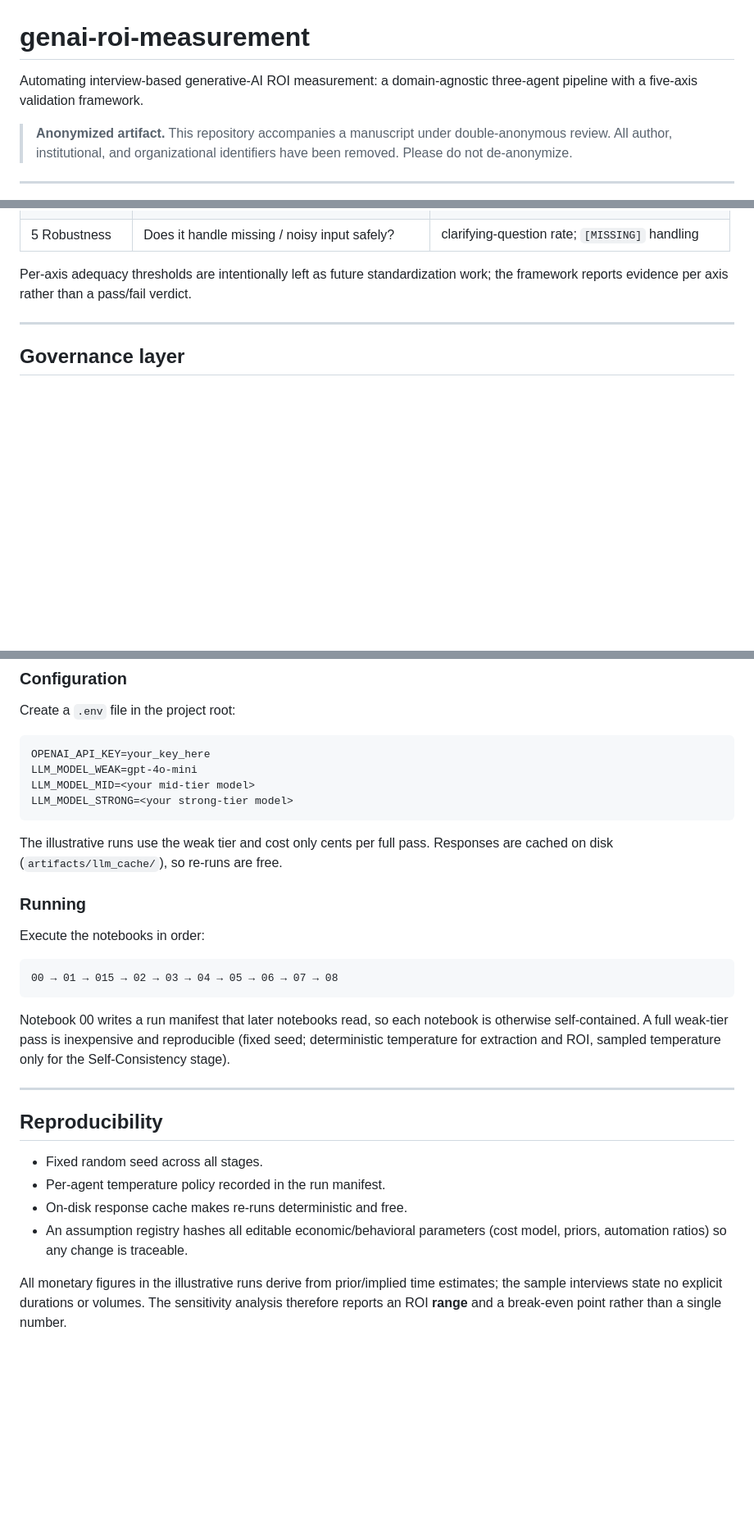
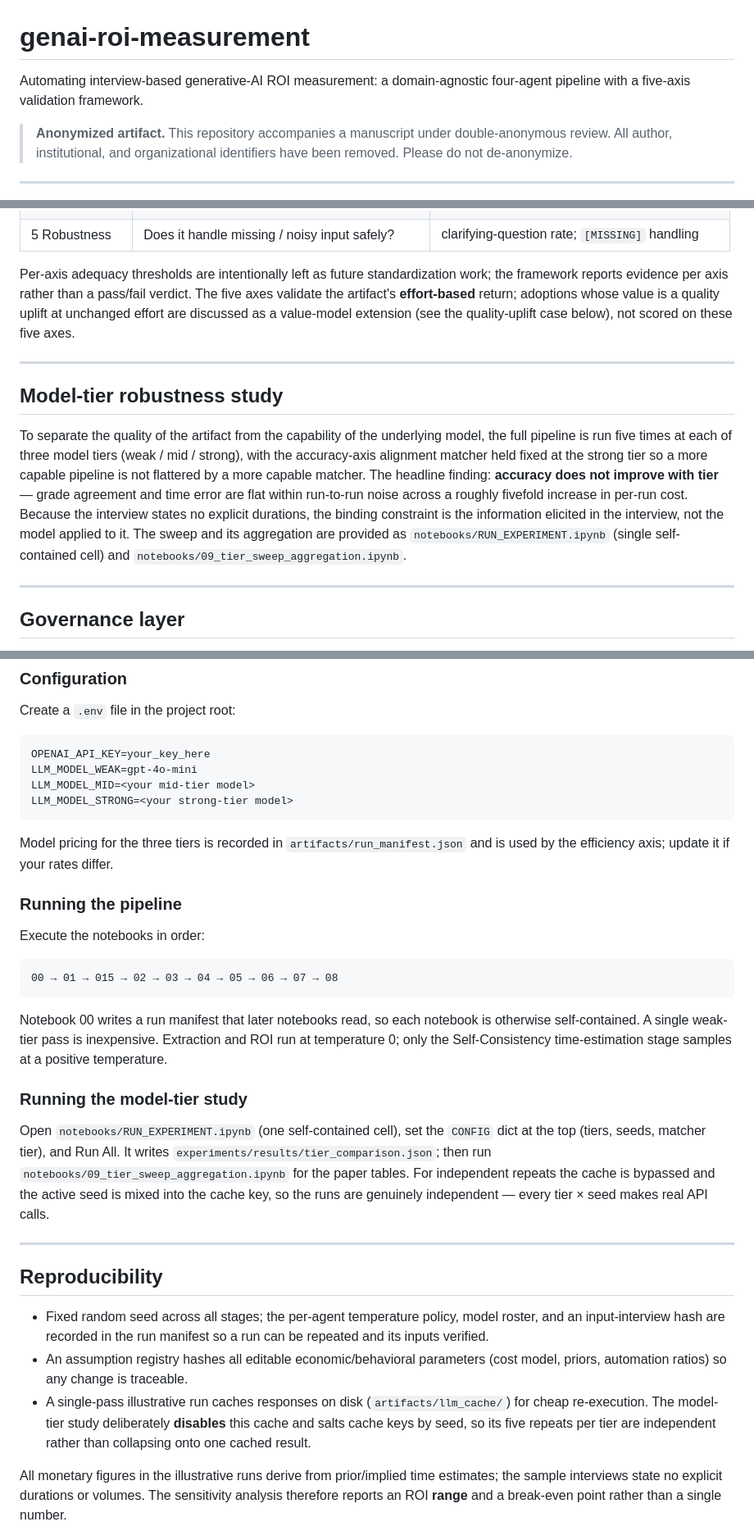
Before and after one commit to miyang0628/genai-roi-measurement, a Markdown page: README.md, 3 parts joined by grey strips. Shown at 82% size. Drawn GitHub-style; blank space fills up the shorter version.

````diff
--- a/README.md
+++ b/README.md
@@ -1,7 +1,7 @@
 # genai-roi-measurement
 
 Automating interview-based generative-AI ROI measurement: a domain-agnostic
-three-agent pipeline with a five-axis validation framework.
+four-agent pipeline with a five-axis validation framework.
 
 > **Anonymized artifact.** This repository accompanies a manuscript under
 > double-anonymous review. All author, institutional, and organizational
@@ -71,6 +71,24 @@ produces:
 
 Per-axis adequacy thresholds are intentionally left as future standardization
 work; the framework reports evidence per axis rather than a pass/fail verdict.
+The five axes validate the artifact's **effort-based** return; adoptions whose
+value is a quality uplift at unchanged effort are discussed as a value-model
+extension (see the quality-uplift case below), not scored on these five axes.
+
+---
+
+## Model-tier robustness study
+
+To separate the quality of the artifact from the capability of the underlying
+model, the full pipeline is run five times at each of three model tiers (weak /
+mid / strong), with the accuracy-axis alignment matcher held fixed at the strong
+tier so a more capable pipeline is not flattered by a more capable matcher. The
+headline finding: **accuracy does not improve with tier** — grade agreement and
+time error are flat within run-to-run noise across a roughly fivefold increase in
+per-run cost. Because the interview states no explicit durations, the binding
+constraint is the information elicited in the interview, not the model applied to
+it. The sweep and its aggregation are provided as `notebooks/RUN_EXPERIMENT.ipynb`
+(single self-contained cell) and `notebooks/09_tier_sweep_aggregation.ipynb`.
 
 ---
 
@@ -139,10 +178,10 @@ LLM_MODEL_MID=<your mid-tier model>
 LLM_MODEL_STRONG=<your strong-tier model>
 ```
 
-The illustrative runs use the weak tier and cost only cents per full pass.
-Responses are cached on disk (`artifacts/llm_cache/`), so re-runs are free.
+Model pricing for the three tiers is recorded in `artifacts/run_manifest.json`
+and is used by the efficiency axis; update it if your rates differ.
 
-### Running
+### Running the pipeline
 
 Execute the notebooks in order:
 
@@ -151,19 +190,32 @@ Execute the notebooks in order:
 ```
 
 Notebook 00 writes a run manifest that later notebooks read, so each notebook is
-otherwise self-contained. A full weak-tier pass is inexpensive and reproducible
-(fixed seed; deterministic temperature for extraction and ROI, sampled
-temperature only for the Self-Consistency stage).
+otherwise self-contained. A single weak-tier pass is inexpensive. Extraction and
+ROI run at temperature 0; only the Self-Consistency time-estimation stage samples
+at a positive temperature.
+
+### Running the model-tier study
+
+Open `notebooks/RUN_EXPERIMENT.ipynb` (one self-contained cell), set the `CONFIG`
+dict at the top (tiers, seeds, matcher tier), and Run All. It writes
+`experiments/results/tier_comparison.json`; then run
+`notebooks/09_tier_sweep_aggregation.ipynb` for the paper tables. For independent
+repeats the cache is bypassed and the active seed is mixed into the cache key, so
+the runs are genuinely independent — every tier × seed makes real API calls.
 
 ---
 
 ## Reproducibility
 
-- Fixed random seed across all stages.
-- Per-agent temperature policy recorded in the run manifest.
-- On-disk response cache makes re-runs deterministic and free.
+- Fixed random seed across all stages; the per-agent temperature policy, model
+  roster, and an input-interview hash are recorded in the run manifest so a run
+  can be repeated and its inputs verified.
 - An assumption registry hashes all editable economic/behavioral parameters
   (cost model, priors, automation ratios) so any change is traceable.
+- A single-pass illustrative run caches responses on disk
+  (`artifacts/llm_cache/`) for cheap re-execution. The model-tier study
+  deliberately **disables** this cache and salts cache keys by seed, so its five
+  repeats per tier are independent rather than collapsing onto one cached result.
 
 All monetary figures in the illustrative runs derive from prior/implied time
 estimates; the sample interviews state no explicit durations or volumes. The
````
Also changed, not shown: other parts of README.md (+33 -12 lines).
